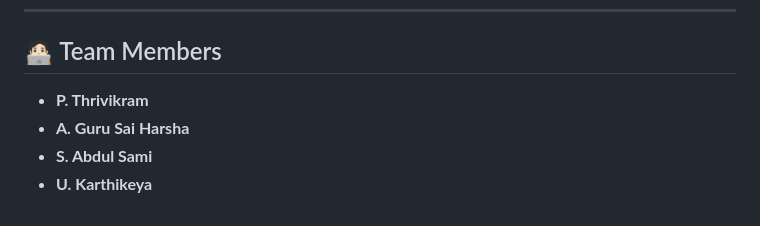
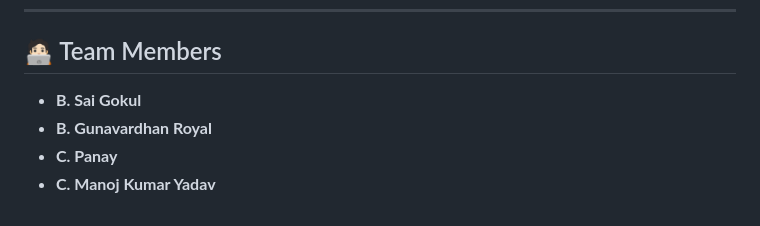
Before and after one commit to SiddhuPudi/Dietary-QA-System-using-TF-IDF, a Markdown page: README.md, the part around the change. Rendered like a GitHub page.

```diff
--- a/README.md
+++ b/README.md
@@ -219,7 +219,7 @@ This project demonstrates how a small, explainable NLP system can perform questi
 
 ## 🧑🏻‍💻 Team Members
 
-- **P. Thrivikram**
-- **A. Guru Sai Harsha**
-- **S. Abdul Sami**
-- **U. Karthikeya**
+- **B. Sai Gokul**
+- **B. Gunavardhan Royal**
+- **C. Panay**
+- **C. Manoj Kumar Yadav**
```
